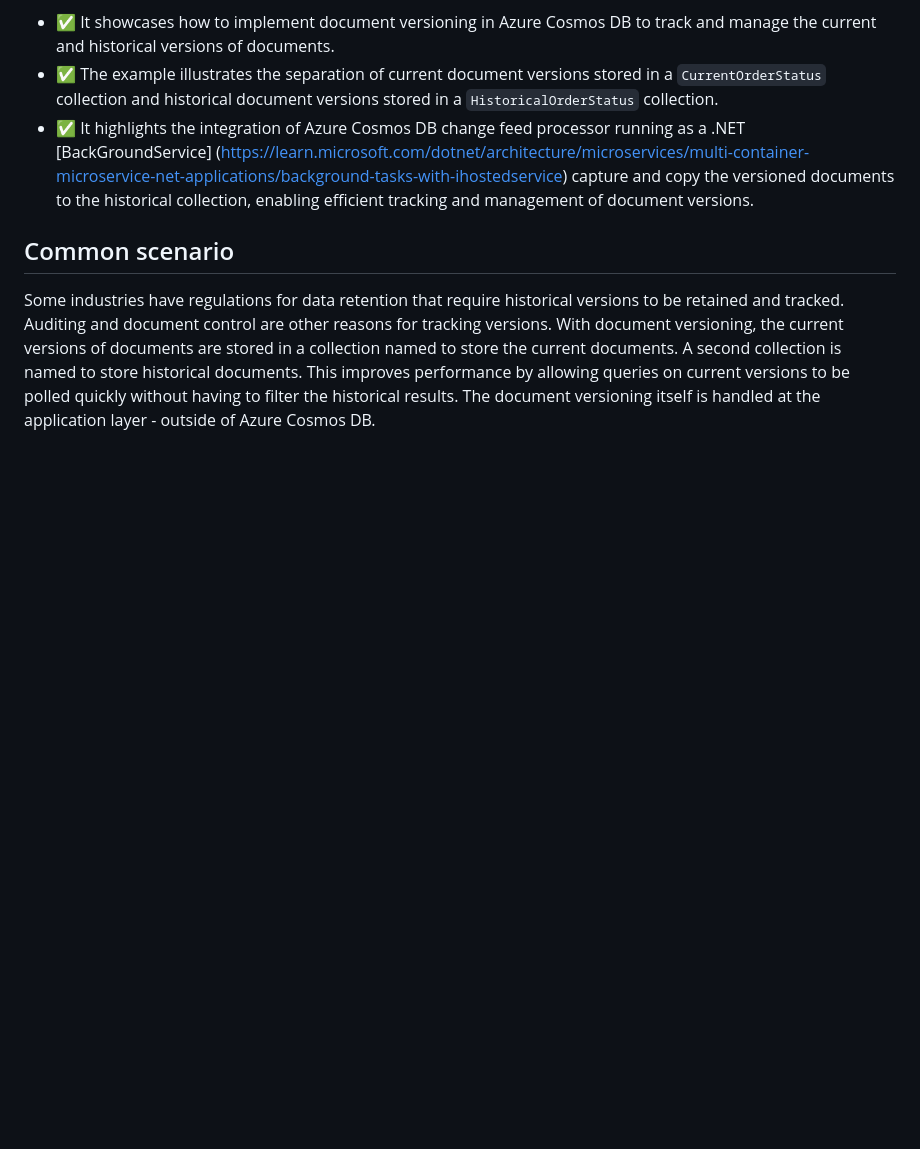
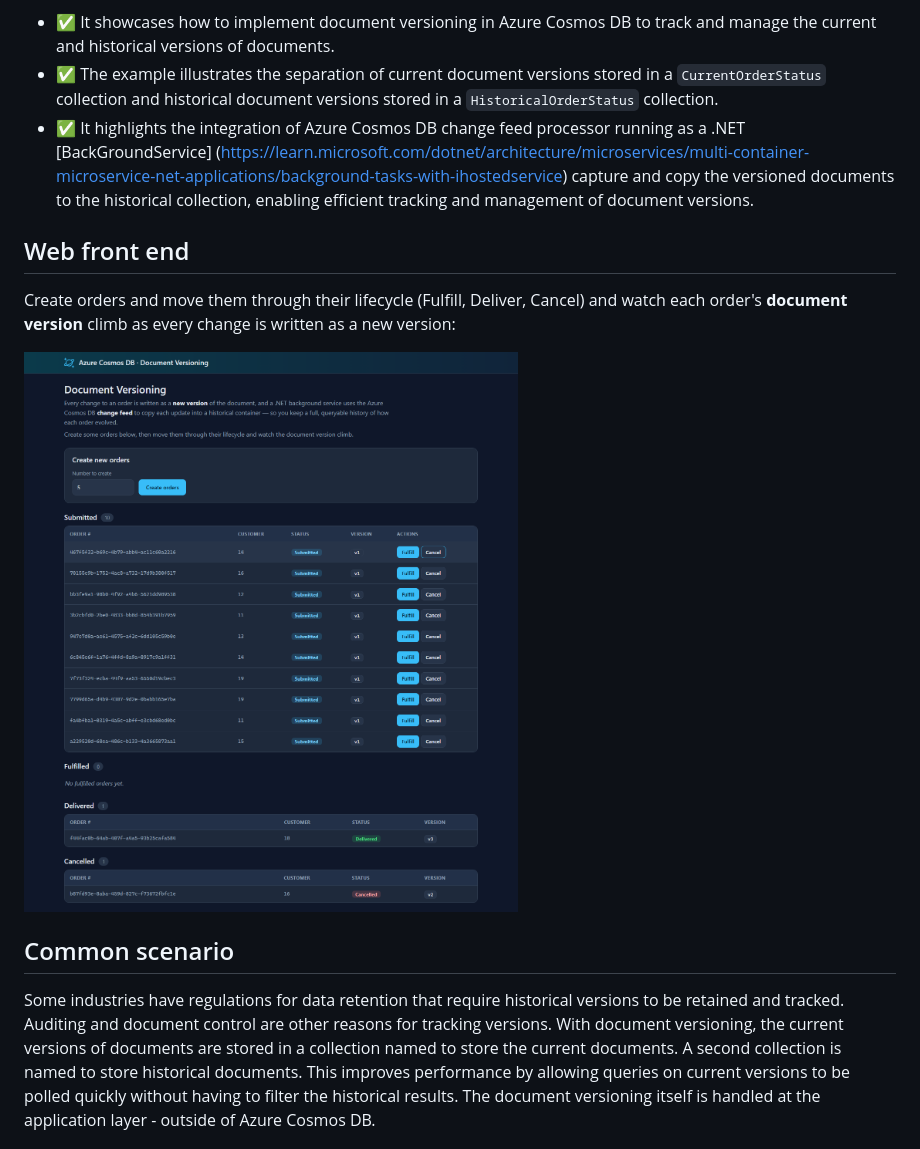
Before and after one commit to Azure-Samples/cosmos-db-design-patterns, a Markdown page: document-versioning/README.md, the part around the change. Drawn GitHub-style; pictures changed too: document-versioning/images/document-versioning-web.png (added); blank space fills up the shorter version.

```diff
--- a/document-versioning/README.md
+++ b/document-versioning/README.md
@@ -19,6 +19,12 @@ This sample demonstrates:
 - ✅ It showcases how to implement document versioning in Azure Cosmos DB to track and manage the current and historical versions of documents.
 - ✅  The example illustrates the separation of current document versions stored in a `CurrentOrderStatus` collection and historical document versions stored in a `HistoricalOrderStatus` collection.
 - ✅ It highlights the integration of Azure Cosmos DB change feed processor running as a .NET [BackGroundService] (https://learn.microsoft.com/dotnet/architecture/microservices/multi-container-microservice-net-applications/background-tasks-with-ihostedservice) capture and copy the versioned documents to the historical collection, enabling efficient tracking and management of document versions.
+
+## Web front end
+
+Create orders and move them through their lifecycle (Fulfill, Deliver, Cancel) and watch each order's **document version** climb as every change is written as a new version:
+
+![Document Versioning web front end showing orders grouped by status with version numbers](images/document-versioning-web.png)
 
 ## Common scenario
 
```
Also changed, not shown: distributed-counter/README.md (+6 -0 lines), schema-versioning/README.md (+6 -0 lines), distributed-counter/images/dc-chart.png (added), schema-versioning/images/schema-versioning-web.png (added), 11 other files.
